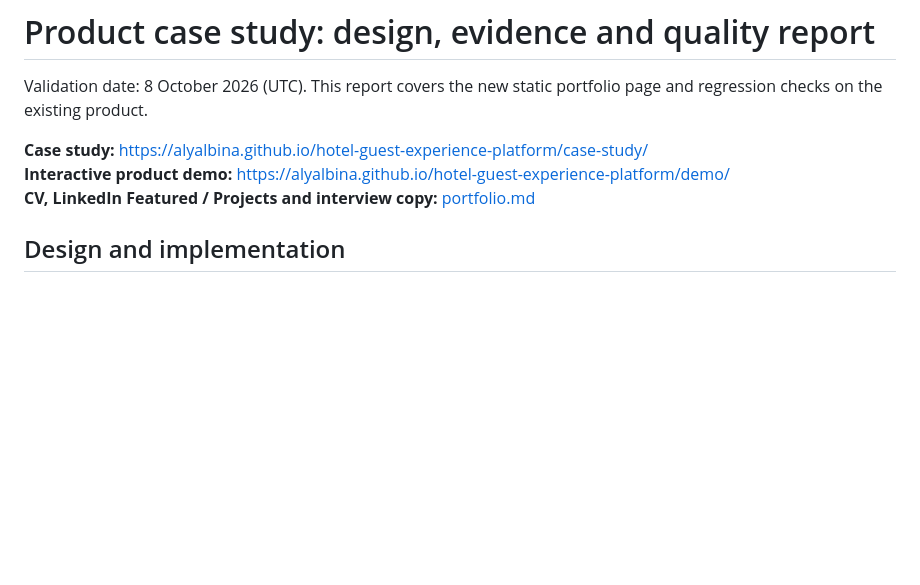
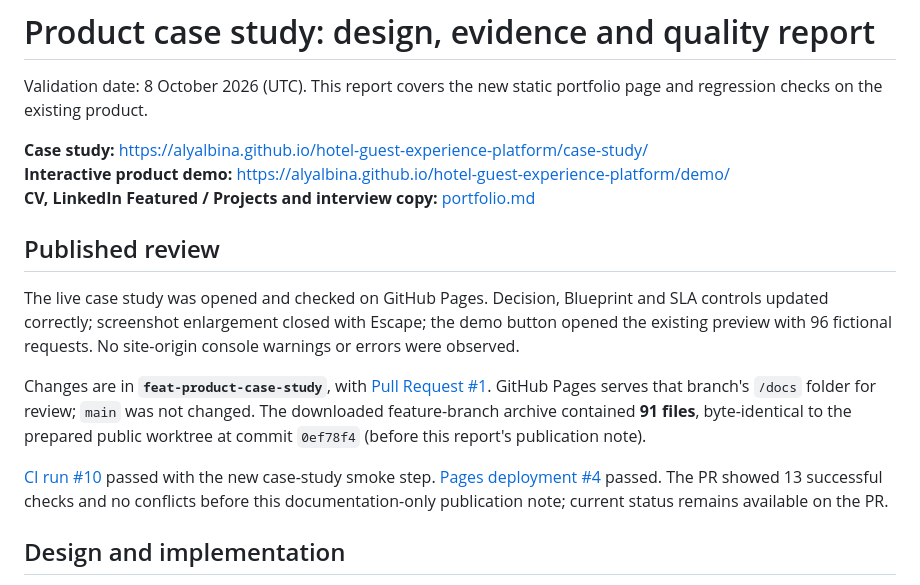
Before and after one commit to alyalbina/hotel-guest-experience-platform, a Markdown page: docs/case-study-notes.md, the part around the change. GitHub-like rendering; blank space fills up the shorter version.

Commit message:
Record verified live case, preview regression and successful CI

```diff
--- a/docs/case-study-notes.md
+++ b/docs/case-study-notes.md
@@ -5,6 +5,14 @@ Validation date: 8 October 2026 (UTC). This report covers the new static portfol
 **Case study:** https://alyalbina.github.io/hotel-guest-experience-platform/case-study/
 **Interactive product demo:** https://alyalbina.github.io/hotel-guest-experience-platform/demo/
 **CV, LinkedIn Featured / Projects and interview copy:** [portfolio.md](portfolio.md)
+
+## Published review
+
+The live case study was opened and checked on GitHub Pages. Decision, Blueprint and SLA controls updated correctly; screenshot enlargement closed with Escape; the demo button opened the existing preview with 96 fictional requests. No site-origin console warnings or errors were observed.
+
+Changes are in **`feat-product-case-study`**, with [Pull Request #1](https://github.com/alyalbina/hotel-guest-experience-platform/pull/1). GitHub Pages serves that branch's `/docs` folder for review; `main` was not changed. The downloaded feature-branch archive contained **91 files**, byte-identical to the prepared public worktree at commit `0ef78f4` (before this report's publication note).
+
+[CI run #10](https://github.com/alyalbina/hotel-guest-experience-platform/actions/runs/37851920032) passed with the new case-study smoke step. [Pages deployment #4](https://github.com/alyalbina/hotel-guest-experience-platform/actions/runs/37852034091) passed. The PR showed 13 successful checks and no conflicts before this documentation-only publication note; current status remains available on the PR.
 
 ## Design and implementation
 
```
